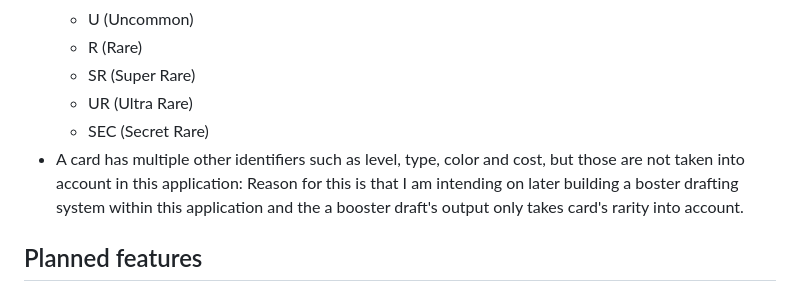
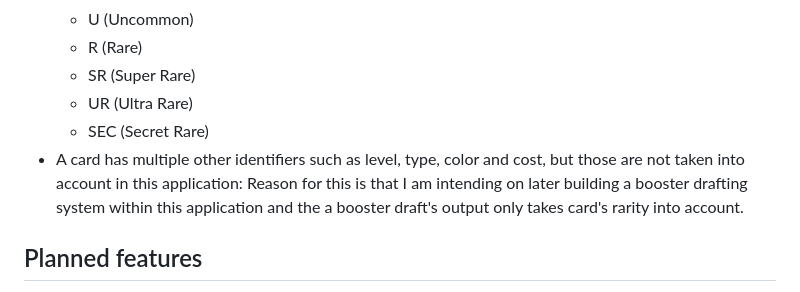
Before and after one commit to Hipsterisiili/tikawe_DigimonTcgDatabase, a Markdown page: README.md, the part around one of its changes. Drawn GitHub-style.

Commit message:
FIx typo on readme

```diff
--- a/README.md
+++ b/README.md
@@ -42,7 +42,7 @@ App contains a database containing 4 tables:
     - SR (Super Rare)
     - UR (Ultra Rare)
     - SEC (Secret Rare)
-- A card has multiple other identifiers such as level, type, color and cost, but those are not taken into account in this application: Reason for this is that I am intending on later building a boster drafting system within this application and the a booster draft's output only takes card's rarity into account.
+- A card has multiple other identifiers such as level, type, color and cost, but those are not taken into account in this application: Reason for this is that I am intending on later building a booster drafting system within this application and the a booster draft's output only takes card's rarity into account.
 
 ## Planned features
 
```
Also changed, not shown: other parts of README.md (+1 -1 lines).
